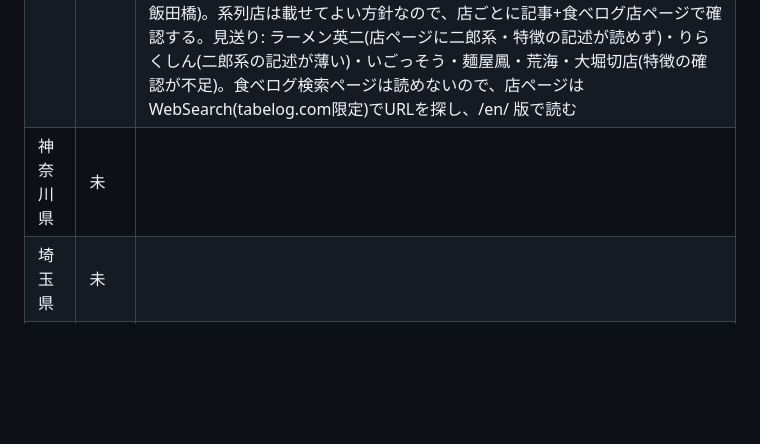
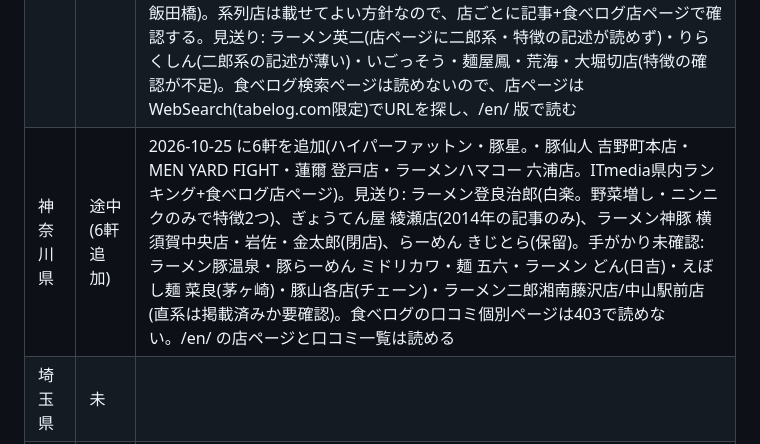
Before and after one commit to pasojiro-dev/pasojiro, a Markdown page: tools/AUTOMATION.md, the part around the change. Drawn GitHub-style; blank space fills up the shorter version.

Commit message:
進み具合を更新(神奈川県 6軒追加)
Co-Authored-By: Claude <noreply@anthropic.com>

```diff
--- a/tools/AUTOMATION.md
+++ b/tools/AUTOMATION.md
@@ -73,7 +73,7 @@
 |---|---|---|
 | 直系店(全国) | 済 | Wikipedia の現行46店。新店・閉店があれば見直す |
 | 東京都 | 途中(19軒追加) | 2026-10-24〜25 に手動で19軒を追加(千里眼・用心棒神保町・宮郎・蓮爾新町・No11・えどもんど・MAZERU・立川マシマシ立川総本店、公・タロー五反田・忍者・田田、富士丸西新井大師・スモールアックス・もみじ屋・玄(独立系)・HERO(独立系)・俺の生きる道白山・陸(独立系)。記事+食べログ店ページ)。手がかり(記事1本のみ・未確認): 凛 渋谷店(増量不可で特徴の確認が3つに届かず見送り)、ラーメンタロー大森の陣、ラーメン田田(八王子など他店)、旨辛ラーメン表裏 高田馬場(閉店)、らーめん影武者・自家製麺223・俺の生きる道・瞠 池袋(ziroramen記事)、チェーン: 野郎ラーメン・豚山・ぶっ豚・らーめん大・鷹の目・麺でる・立川マシマシ(他店)・富士丸(各店)・用心棒(本号・市ヶ谷飯田橋)。系列店は載せてよい方針なので、店ごとに記事+食べログ店ページで確認する。見送り: ラーメン英二(店ページに二郎系・特徴の記述が読めず)・りらくしん(二郎系の記述が薄い)・いごっそう・麺屋鳳・荒海・大堀切店(特徴の確認が不足)。食べログ検索ページは読めないので、店ページは WebSearch(tabelog.com限定)でURLを探し、/en/ 版で読む |
-| 神奈川県 | 未 | |
+| 神奈川県 | 途中(6軒追加) | 2026-10-25 に6軒を追加(ハイパーファットン・豚星。・豚仙人 吉野町本店・MEN YARD FIGHT・蓮爾 登戸店・ラーメンハマコー 六浦店。ITmedia県内ランキング+食べログ店ページ)。見送り: ラーメン登良治郎(白楽。野菜増し・ニンニクのみで特徴2つ)、ぎょうてん屋 綾瀬店(2014年の記事のみ)、ラーメン神豚 横須賀中央店・岩佐・金太郎(閉店)、らーめん きじとら(保留)。手がかり未確認: ラーメン豚温泉・豚らーめん ミドリカワ・麺 五六・ラーメン どん(日吉)・えぼし麺 菜良(茅ヶ崎)・豚山各店(チェーン)・ラーメン二郎湘南藤沢店/中山駅前店(直系は掲載済みか要確認)。食べログの口コミ個別ページは403で読めない。/en/ の店ページと口コミ一覧は読める |
 | 埼玉県 | 未 | |
 | 千葉県 | 未 | |
 | 宮城県 | 一部調査 | 2026-10-24 調査。食べログまとめ(2019年)の仙台の候補: 魔界ラーメン月光(通常は鶏塩が主で見送り)、成りと(特徴2つ)、雷(閉店表示)、まんじ・ビリー・ダダダ(特徴の記述が不足)。次は最近の記事+店ページで再確認 |
```
